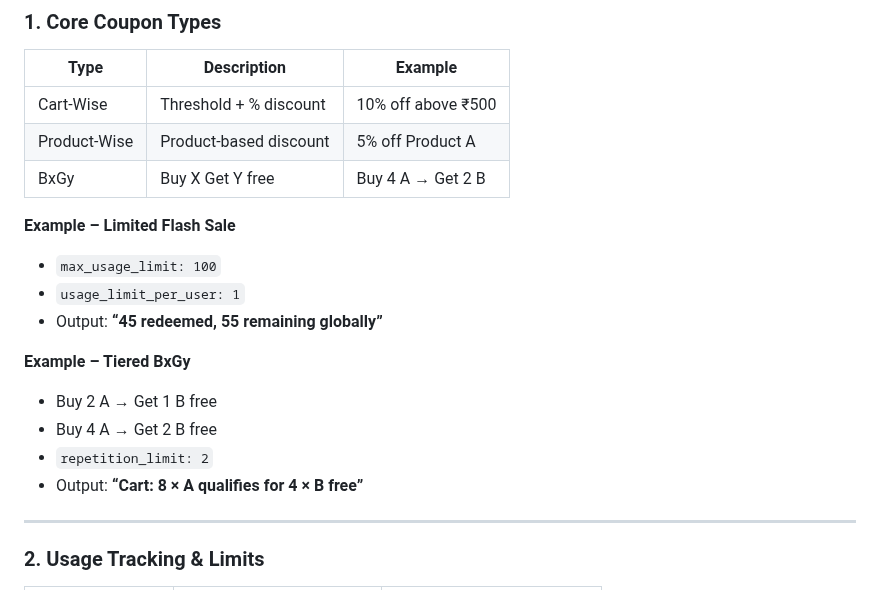
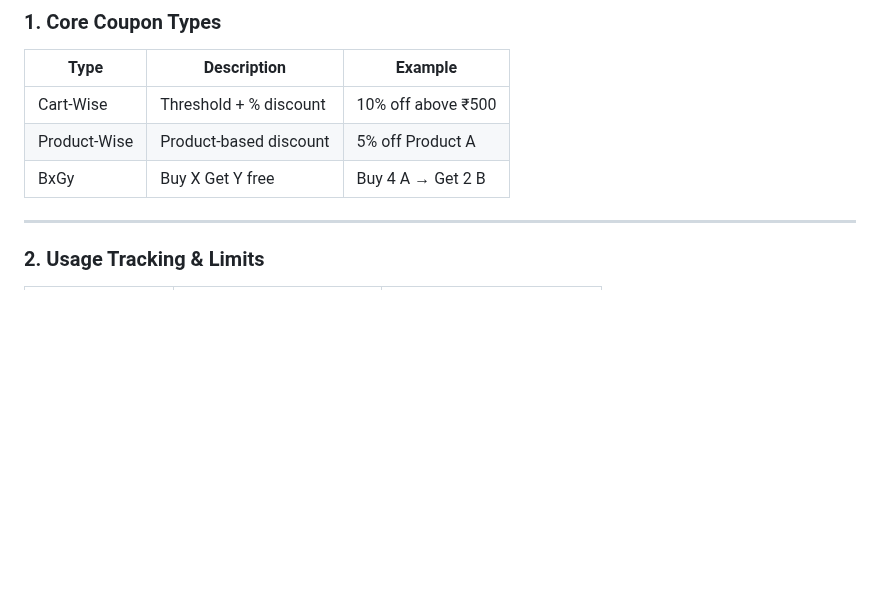
Before and after one commit to gautamkr538/monk-commerce-task, a Markdown page: README.md, the part around the change. Drawn GitHub-style; blank space fills up the shorter version.

Commit message:
Remove example sections from README
Removed examples of limited flash sale and tiered BxGy from README.

```diff
--- a/README.md
+++ b/README.md
@@ -78,17 +78,6 @@ The full PostgreSQL schema used by the coupon engine: **[View Schema.sql](https:
 | Cart-Wise | Threshold + % discount | 10% off above ₹500 |
 | Product-Wise | Product-based discount | 5% off Product A |
 | BxGy | Buy X Get Y free | Buy 4 A → Get 2 B |
-
-**Example – Limited Flash Sale**
-- `max_usage_limit: 100`
-- `usage_limit_per_user: 1`
-- Output: **“45 redeemed, 55 remaining globally”**
-
-**Example – Tiered BxGy**
-- Buy 2 A → Get 1 B free
-- Buy 4 A → Get 2 B free
-- `repetition_limit: 2`
-- Output: **“Cart: 8 × A qualifies for 4 × B free”**
 
 ---
 
```
